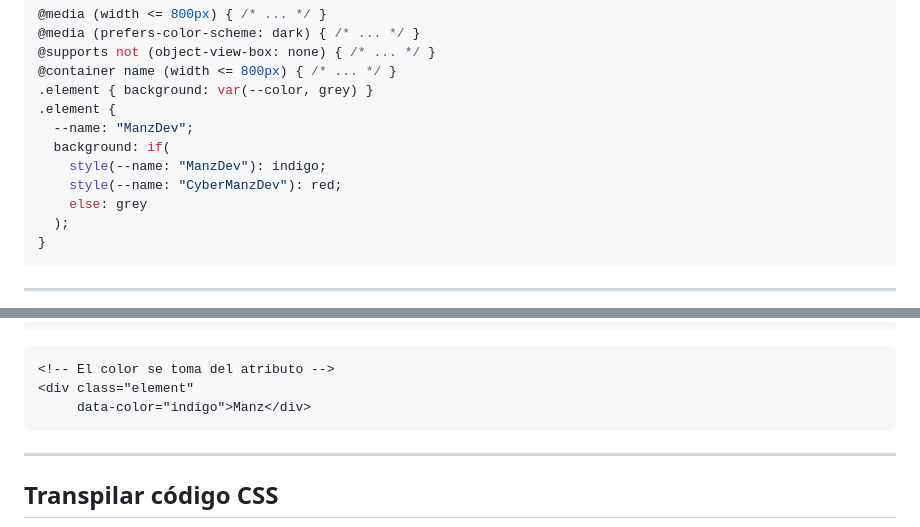
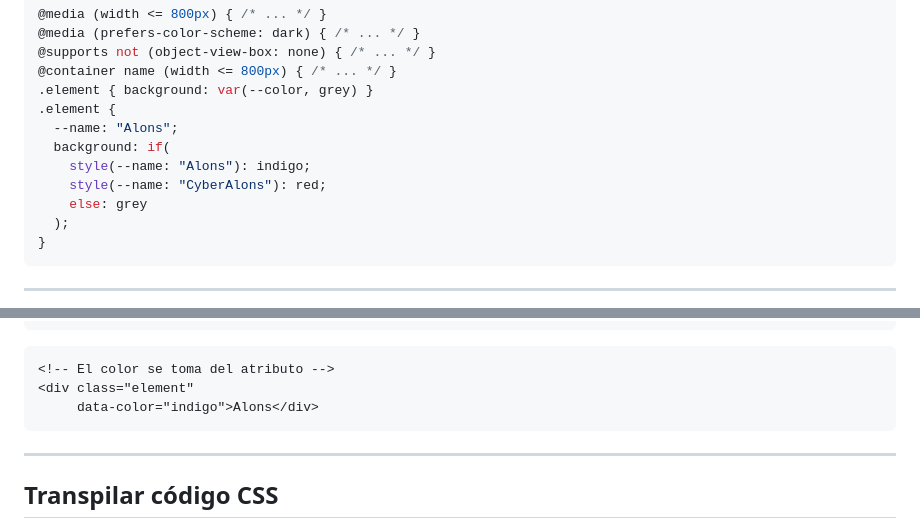
Before and after one commit to MultimediosSG/slides, a Markdown page: src/css-avanzado/index.md, 2 parts joined by grey strips. Rendered like a GitHub page.

Commit message:
fix: update variable names from "ManzDev" to "Alons" in CSS styles and HTML

````diff
--- a/src/css-avanzado/index.md
+++ b/src/css-avanzado/index.md
@@ -564,10 +564,10 @@ section {
 @container name (width <= 800px) { /* ... */ }
 .element { background: var(--color, grey) }
 .element {
-  --name: "ManzDev";
+  --name: "Alons";
   background: if(
-    style(--name: "ManzDev"): indigo;
-    style(--name: "CyberManzDev"): red;
+    style(--name: "Alons"): indigo;
+    style(--name: "CyberAlons"): red;
     else: grey
   );
 }
@@ -652,7 +652,7 @@ section {
 ```html
 <!-- El color se toma del atributo -->
 <div class="element"
-     data-color="indigo">Manz</div>
+     data-color="indigo">Alons</div>
 ```
 
 </div>
````
